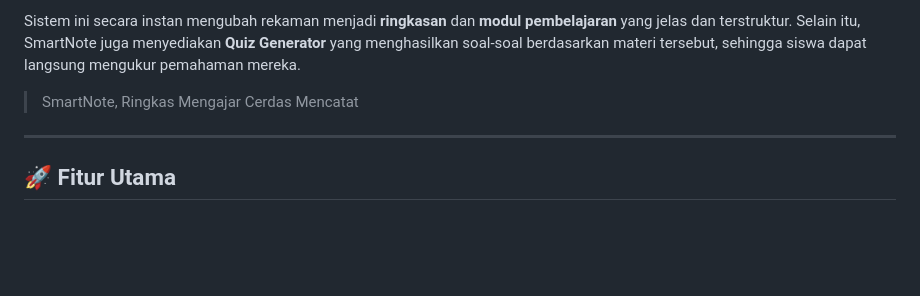
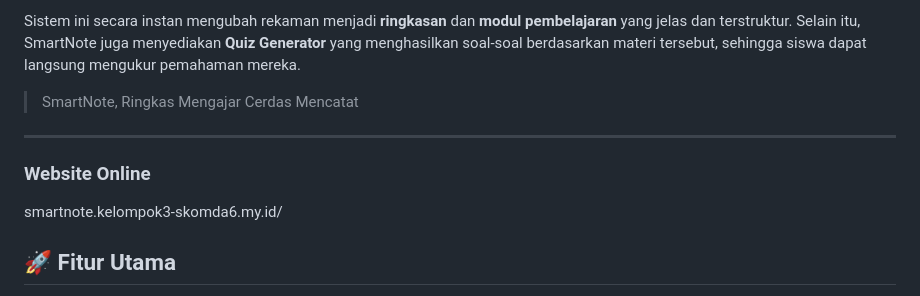
Before and after one commit to nabilfzn/Smartnote_ThePrenjaks, a Markdown page: README.md, the part around the change. Rendered like a GitHub page; blank space fills up the shorter version.

```diff
--- a/README.md
+++ b/README.md
@@ -7,6 +7,10 @@ Sistem ini secara instan mengubah rekaman menjadi **ringkasan** dan **modul pemb
 > SmartNote, Ringkas Mengajar Cerdas Mencatat
 
 ---
+
+### Website Online
+smartnote.kelompok3-skomda6.my.id/
+
 
 ## 🚀 Fitur Utama
 
```
